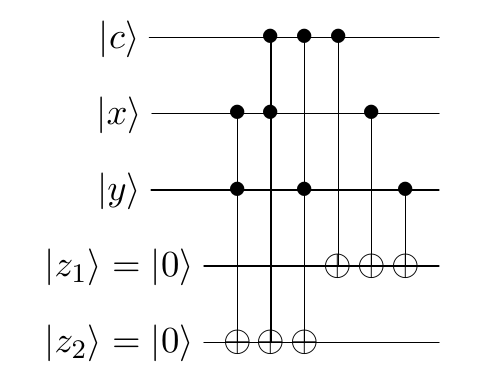
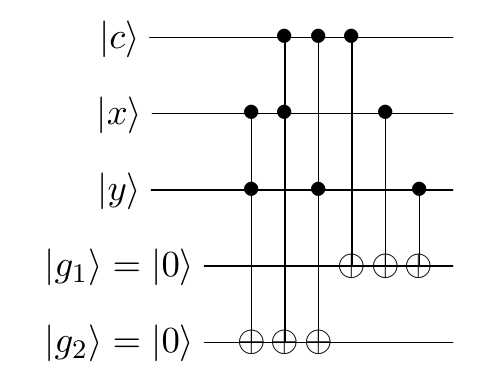
Before and after one commit to mathornton01/Quantum_Synth_2015, a LaTeX document (proposal/full-adder_qc.tex): part of the page, cut so that both start at the same text. Compiled offline with pdfLaTeX.

Commit message:
added full adder figures

```diff
--- a/proposal/full-adder_qc.tex
+++ b/proposal/full-adder_qc.tex
@@ -6,83 +6,93 @@
 %  qubit c
 %  qubit x
 %  qubit y
-%  qubit z1,0
-%  qubit z2,0
+%  qubit g1,0
+%  qubit g2,0
 %
-%  toffoli       x,y,z2
-%  toffoli       c,x,z2
-%  toffoli       c,y,z2
-%  cnot          c,z1
-%  cnot          x,z1
-%  cnot          y,z1
+%  nop           c
+%  nop           x
+%  nop           y
+%  toffoli       x,y,g2
+%  toffoli       c,x,g2
+%  toffoli       c,y,g2
+%  cnot          c,g1
+%  cnot          x,g1
+%  cnot          y,g1
 
 %  Time 01:
-%    Gate 00 toffoli(x,y,z2)
+%    Gate 00 nop(c)
+%    Gate 01 nop(x)
+%    Gate 02 nop(y)
 %  Time 02:
-%    Gate 01 toffoli(c,x,z2)
+%    Gate 03 toffoli(x,y,g2)
 %  Time 03:
-%    Gate 02 toffoli(c,y,z2)
+%    Gate 04 toffoli(c,x,g2)
 %  Time 04:
-%    Gate 03 cnot(c,z1)
+%    Gate 05 toffoli(c,y,g2)
 %  Time 05:
-%    Gate 04 cnot(x,z1)
+%    Gate 06 cnot(c,g1)
 %  Time 06:
-%    Gate 05 cnot(y,z1)
+%    Gate 07 cnot(x,g1)
+%  Time 07:
+%    Gate 08 cnot(y,g1)
 
 % Qubit circuit matrix:
 %
-% c: n  , gBxA, gCxA, gDxA, n  , n  , n
-% x: gAxB, gBxB, n  , n  , gExB, n  , n
-% y: gAxC, n  , gCxC, n  , n  , gFxC, n
-% z1: n  , n  , n  , gDxD, gExD, gFxD, n
-% z2: gAxE, gBxE, gCxE, n  , n  , n  , n
+% c: gAxA, n  , gCxA, gDxA, gExA, n  , n  , n
+% x: gAxB, gBxB, gCxB, n  , n  , gFxB, n  , n
+% y: gAxC, gBxC, n  , gDxC, n  , n  , gGxC, n
+% g1: n  , n  , n  , n  , gExD, gFxD, gGxD, n
+% g2: n  , gBxE, gCxE, gDxE, n  , n  , n  , n
 
 \documentclass[11pt]{article}
 \input{xyqcirc.tex}
 
 % definitions for the circuit elements
 
-\def\gAxB{\b\w\A{gAxB}}
-\def\gAxC{\b\w\A{gAxC}}
-\def\gAxE{\o\w\A{gAxE}}
-\def\gBxA{\b\w\A{gBxA}}
+\def\gAxA{*-{}\w\A{gAxA}}
+\def\gAxB{*-{}\w\A{gAxB}}
+\def\gAxC{*-{}\w\A{gAxC}}
 \def\gBxB{\b\w\A{gBxB}}
+\def\gBxC{\b\w\A{gBxC}}
 \def\gBxE{\o\w\A{gBxE}}
 \def\gCxA{\b\w\A{gCxA}}
-\def\gCxC{\b\w\A{gCxC}}
+\def\gCxB{\b\w\A{gCxB}}
 \def\gCxE{\o\w\A{gCxE}}
 \def\gDxA{\b\w\A{gDxA}}
-\def\gDxD{\o\w\A{gDxD}}
-\def\gExB{\b\w\A{gExB}}
+\def\gDxC{\b\w\A{gDxC}}
+\def\gDxE{\o\w\A{gDxE}}
+\def\gExA{\b\w\A{gExA}}
 \def\gExD{\o\w\A{gExD}}
-\def\gFxC{\b\w\A{gFxC}}
+\def\gFxB{\b\w\A{gFxB}}
 \def\gFxD{\o\w\A{gFxD}}
+\def\gGxC{\b\w\A{gGxC}}
+\def\gGxD{\o\w\A{gGxD}}
 
 % definitions for bit labels and initial states
 
 \def\bA{ \q{c}}
 \def\bB{ \q{x}}
 \def\bC{ \q{y}}
-\def\bD{\qv{z_{1}}{0}}
-\def\bE{\qv{z_{2}}{0}}
+\def\bD{\qv{g_{1}}{0}}
+\def\bE{\qv{g_{2}}{0}}
 
 % The quantum circuit as an xymatrix
 
 \xymatrix@R=5pt@C=10pt{
-    \bA & \n   &\gBxA &\gCxA &\gDxA &\n   &\n   &\n
-\\  \bB & \gAxB &\gBxB &\n   &\n   &\gExB &\n   &\n
-\\  \bC & \gAxC &\n   &\gCxC &\n   &\n   &\gFxC &\n
-\\  \bD & \n   &\n   &\n   &\gDxD &\gExD &\gFxD &\n
-\\  \bE & \gAxE &\gBxE &\gCxE &\n   &\n   &\n   &\n
+    \bA & \gAxA &\n   &\gCxA &\gDxA &\gExA &\n   &\n   &\n
+\\  \bB & \gAxB &\gBxB &\gCxB &\n   &\n   &\gFxB &\n   &\n
+\\  \bC & \gAxC &\gBxC &\n   &\gDxC &\n   &\n   &\gGxC &\n
+\\  \bD & \n   &\n   &\n   &\n   &\gExD &\gFxD &\gGxD &\n
+\\  \bE & \n   &\gBxE &\gCxE &\gDxE &\n   &\n   &\n   &\n
 %
 % Vertical lines and other post-xymatrix latex
 %
-\ar@{-}"gAxE";"gAxB"\ar@{-}"gAxE";"gAxC"
-\ar@{-}"gBxE";"gBxA"\ar@{-}"gBxE";"gBxB"
-\ar@{-}"gCxE";"gCxA"\ar@{-}"gCxE";"gCxC"
-\ar@{-}"gDxD";"gDxA"
-\ar@{-}"gExD";"gExB"
-\ar@{-}"gFxD";"gFxC"
+\ar@{-}"gBxE";"gBxB"\ar@{-}"gBxE";"gBxC"
+\ar@{-}"gCxE";"gCxA"\ar@{-}"gCxE";"gCxB"
+\ar@{-}"gDxE";"gDxA"\ar@{-}"gDxE";"gDxC"
+\ar@{-}"gExD";"gExA"
+\ar@{-}"gFxD";"gFxB"
+\ar@{-}"gGxD";"gGxC"
 }
 
 \end{document}
```
Also changed, not shown: 1 other file.
